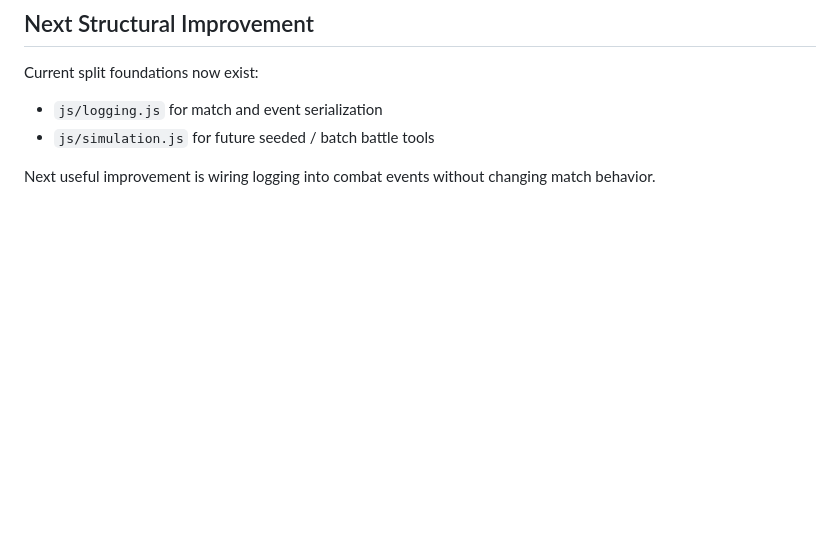
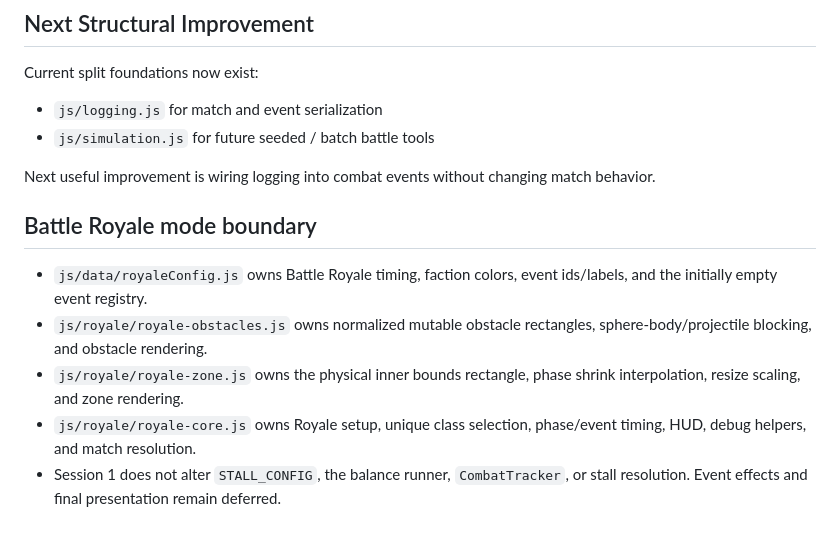
Before and after one commit to DuranDanielHarold/ArcheSpheres-AutomatedPhysicsBaseGame, a Markdown page: ARCHITECTURE_NOTES.md, the part around the change. Rendered like a GitHub page; blank space fills up the shorter version.

Commit message:
Document Battle Royale architecture boundary

```diff
--- a/ARCHITECTURE_NOTES.md
+++ b/ARCHITECTURE_NOTES.md
@@ -90,3 +90,11 @@ Current split foundations now exist:
 - `js/simulation.js` for future seeded / batch battle tools
 
 Next useful improvement is wiring logging into combat events without changing match behavior.
+
+## Battle Royale mode boundary
+
+- `js/data/royaleConfig.js` owns Battle Royale timing, faction colors, event ids/labels, and the initially empty event registry.
+- `js/royale/royale-obstacles.js` owns normalized mutable obstacle rectangles, sphere-body/projectile blocking, and obstacle rendering.
+- `js/royale/royale-zone.js` owns the physical inner bounds rectangle, phase shrink interpolation, resize scaling, and zone rendering.
+- `js/royale/royale-core.js` owns Royale setup, unique class selection, phase/event timing, HUD, debug helpers, and match resolution.
+- Session 1 does not alter `STALL_CONFIG`, the balance runner, `CombatTracker`, or stall resolution. Event effects and final presentation remain deferred.
```
